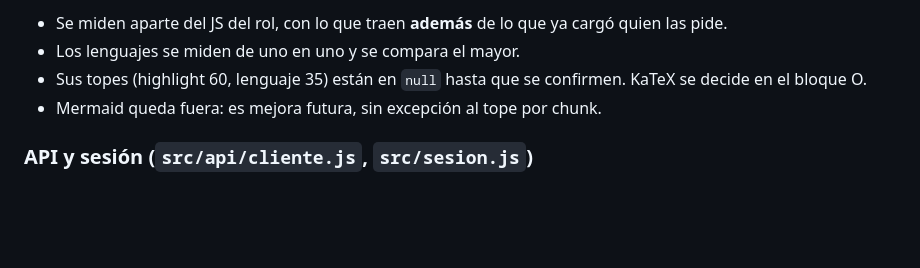
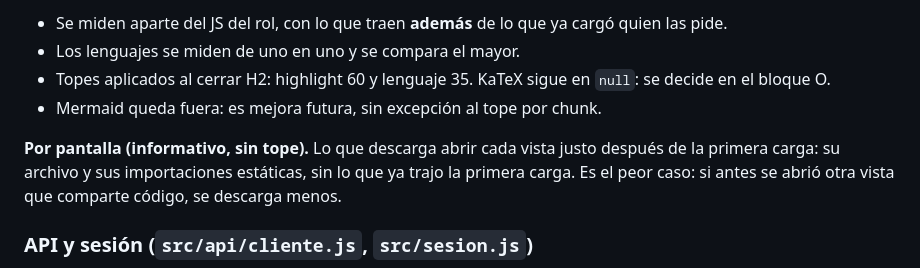
Before and after one commit to Jonar519/editor-ia-frontend, a Markdown page: README.md, the part around one of its changes. Drawn GitHub-style; blank space fills up the shorter version.

```diff
--- a/README.md
+++ b/README.md
@@ -133,8 +153,10 @@ Los topes viven en `presupuestos.json`:
 
 - Se miden aparte del JS del rol, con lo que traen **además** de lo que ya cargó quien las pide.
 - Los lenguajes se miden de uno en uno y se compara el mayor.
-- Sus topes (highlight 60, lenguaje 35) están en `null` hasta que se confirmen. KaTeX se decide en el bloque O.
+- Topes aplicados al cerrar H2: highlight 60 y lenguaje 35. KaTeX sigue en `null`: se decide en el bloque O.
 - Mermaid queda fuera: es mejora futura, sin excepción al tope por chunk.
+
+**Por pantalla (informativo, sin tope).** Lo que descarga abrir cada vista justo después de la primera carga: su archivo y sus importaciones estáticas, sin lo que ya trajo la primera carga. Es el peor caso: si antes se abrió otra vista que comparte código, se descarga menos.
 
 ### API y sesión (`src/api/cliente.js`, `src/sesion.js`)
 
```
Also changed, not shown: other parts of README.md (+23 -3 lines), docs/demo-J.md (added, +190 -0 lines).
